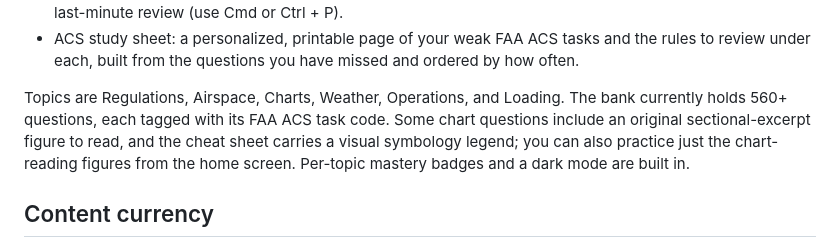
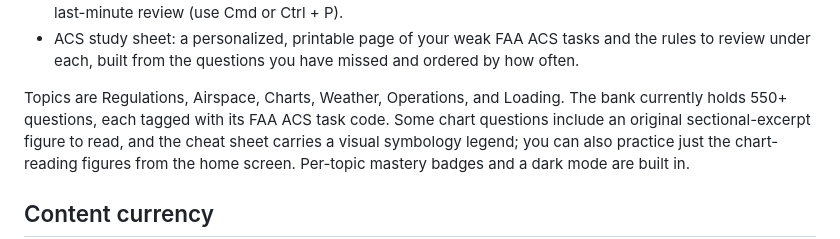
Before and after one commit to jha-ayush/part107_study_guide, a Markdown page: README.md, the part around the change. Rendered like a GitHub page.

Commit message:
Fix typo in README.md regarding question count

```diff
--- a/README.md
+++ b/README.md
@@ -64,7 +64,7 @@ Either way, open http://127.0.0.1:8000.
   missed and ordered by how often.
 
 Topics are Regulations, Airspace, Charts, Weather, Operations, and Loading. The
-bank currently holds 560+ questions, each tagged with its FAA ACS task code. Some
+bank currently holds 550+ questions, each tagged with its FAA ACS task code. Some
 chart questions include an original sectional-excerpt figure to read, and the
 cheat sheet carries a visual symbology legend; you can also practice just the
 chart-reading figures from the home screen. Per-topic mastery badges and a
```
